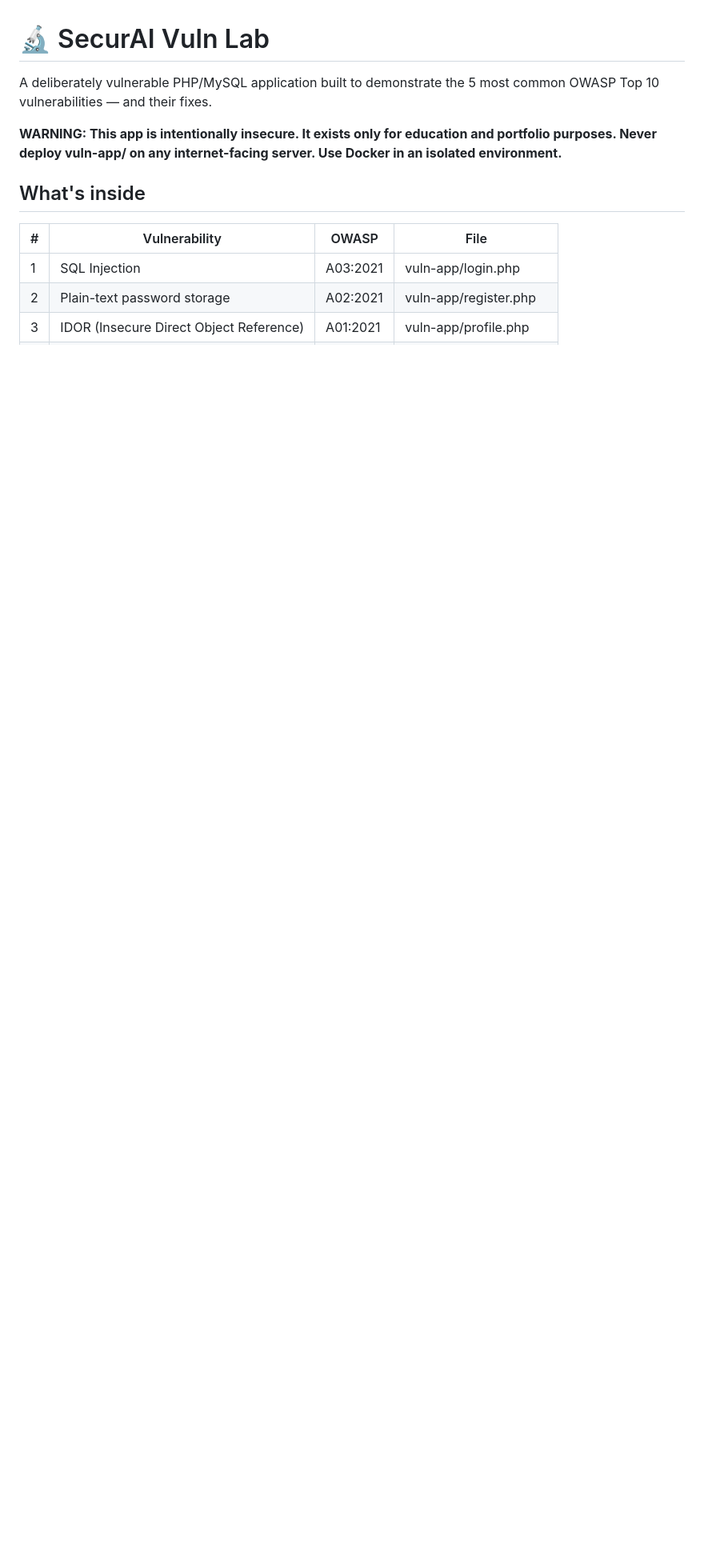
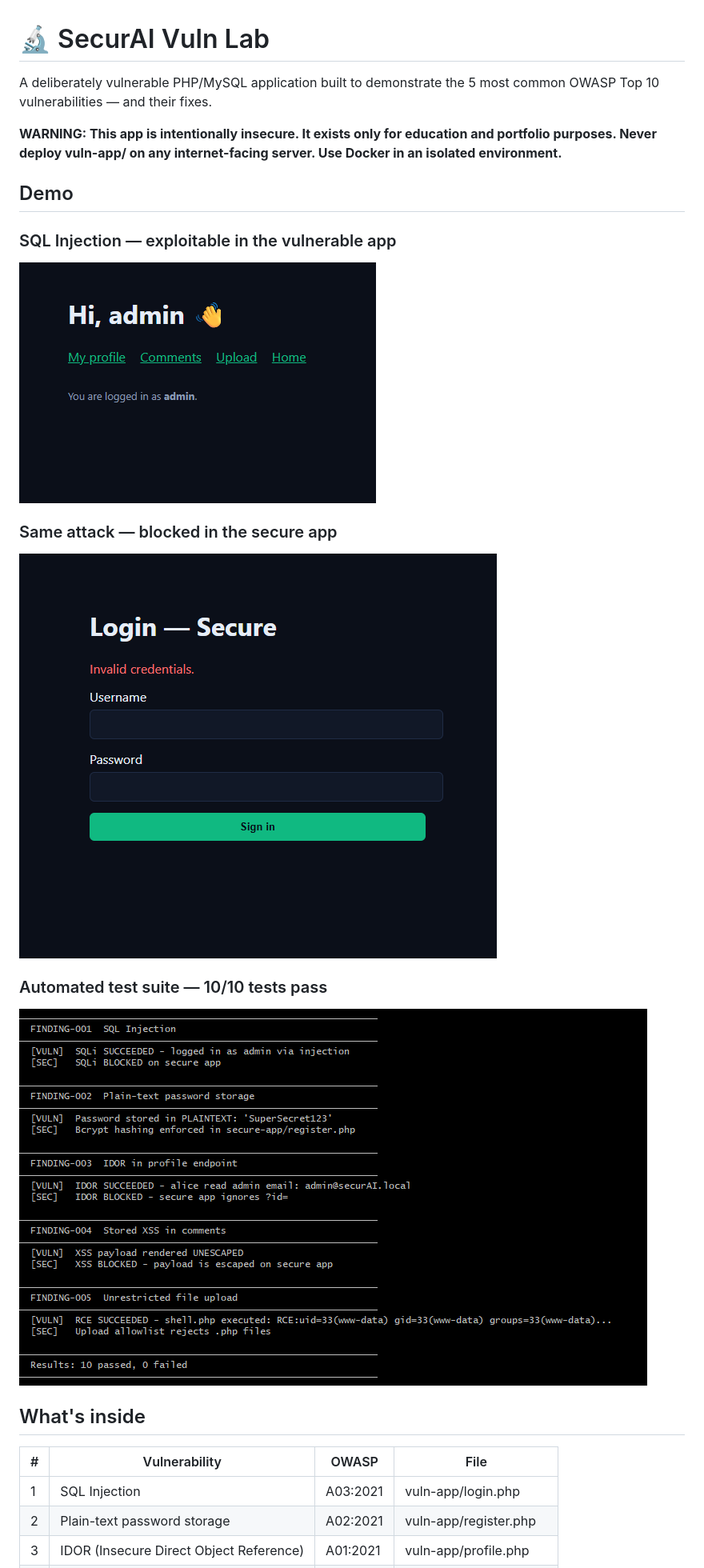
Before and after one commit to ElhamBidarigh/securAI-vuln-lab, a Markdown page: README.md, the part around the change printed below. Shown: that part at 80% size. GitHub-like rendering; pictures changed too: docs/screenshot-sqli-blocked.png (added), docs/screenshot-sqli-success.png (added), docs/screenshot-tests-pass.png (added); blank space fills up the shorter version.

Commit message:
Add complete Vuln Lab: apps, Docker, tests, audit report, screenshots

```diff
--- a/README.md
+++ b/README.md
@@ -3,6 +3,20 @@
 A deliberately vulnerable PHP/MySQL application built to demonstrate the 5 most common OWASP Top 10 vulnerabilities — and their fixes.
 
 **WARNING: This app is intentionally insecure. It exists only for education and portfolio purposes. Never deploy vuln-app/ on any internet-facing server. Use Docker in an isolated environment.**
+
+## Demo
+
+### SQL Injection — exploitable in the vulnerable app
+
+![SQL Injection succeeded](docs/screenshot-sqli-success.png)
+
+### Same attack — blocked in the secure app
+
+![SQL Injection blocked](docs/screenshot-sqli-blocked.png)
+
+### Automated test suite — 10/10 tests pass
+
+![Tests passing](docs/screenshot-tests-pass.png)
 
 ## What's inside
 
```
Also changed, not shown: other parts of README.md (+43 -0 lines), docs/screenshot-secure-home.png (added), docs/screenshot-vuln-home.png (added).
